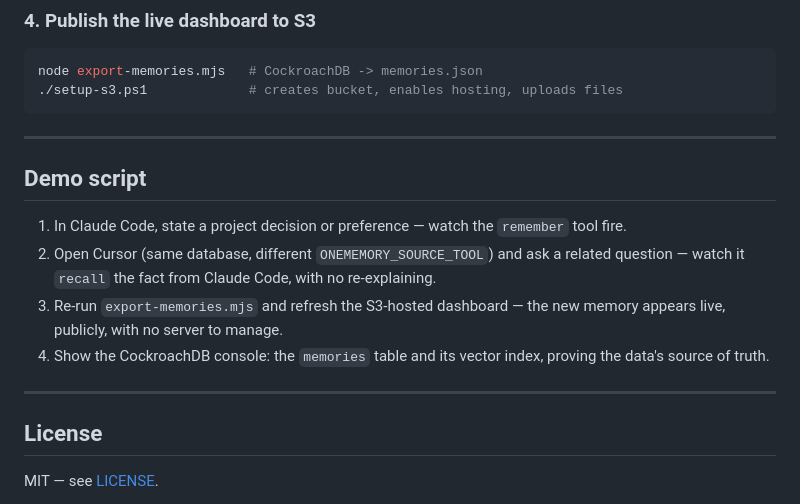
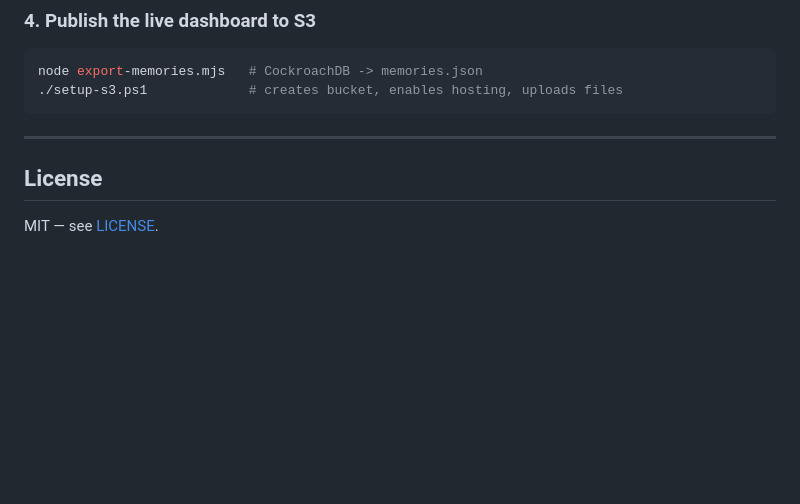
Before and after one commit to s17anushka/onememory, a Markdown page: README.md, the part around the change. Rendered like a GitHub page; blank space fills up the shorter version.

```diff
--- a/README.md
+++ b/README.md
@@ -156,19 +156,7 @@ node export-memories.mjs   # CockroachDB -> memories.json
 
 ---
 
-## Demo script
 
-1. In Claude Code, state a project decision or preference — watch the
-   `remember` tool fire.
-2. Open Cursor (same database, different `ONEMEMORY_SOURCE_TOOL`) and ask
-   a related question — watch it `recall` the fact from Claude Code, with
-   no re-explaining.
-3. Re-run `export-memories.mjs` and refresh the S3-hosted dashboard —
-   the new memory appears live, publicly, with no server to manage.
-4. Show the CockroachDB console: the `memories` table and its vector
-   index, proving the data's source of truth.
-
----
 
 ## License
 
```
